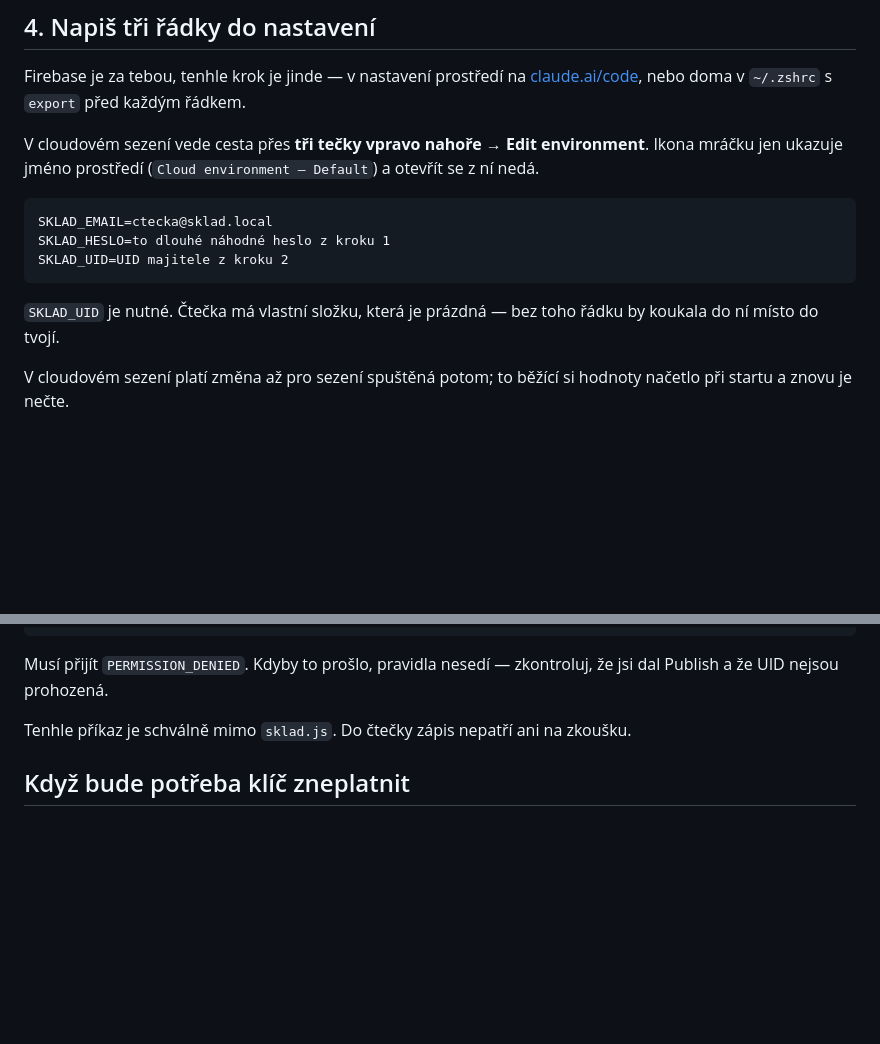
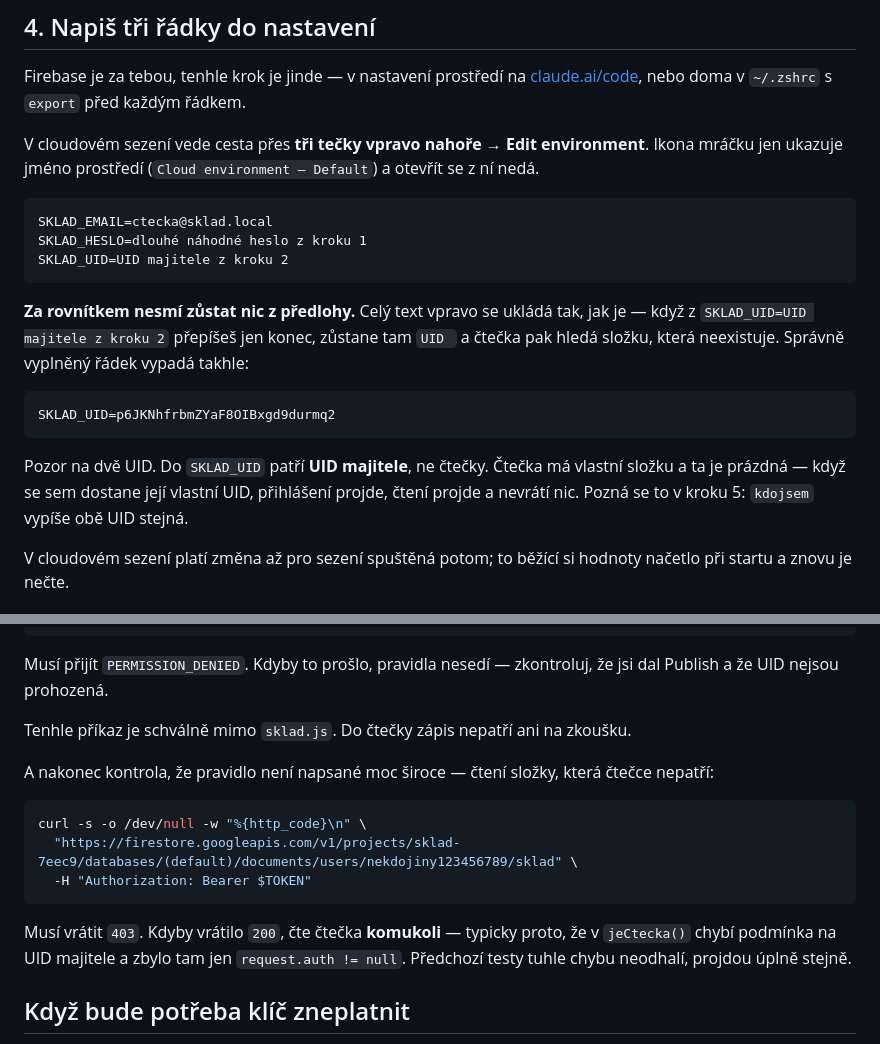
Before and after one commit to mtkmresell/sklad, a Markdown page: nastroje/PRAVIDLA.md, 2 parts joined by grey strips. GitHub-like rendering; blank space fills up the shorter version.

Commit message:
Check that the reader cannot read anyone else's folder
Verified against the live project. Reads of the owner's data work,
writes and deletes are refused in both collections.

The write checks alone would pass just the same if jeCtecka() had lost
its owner-uid condition and kept only request.auth != null, which grants
every signed-in account read of every user. Step 5 now reads a folder
that is not the owner's and requires a 403.

The variable template invited leaving part of itself behind, and the
placeholder was worded so that a partial overwrite still looked filled
in. It now shows a completed line and says the two uids are not
interchangeable.

Co-Authored-By: Claude Opus 5 <noreply@anthropic.com>
Claude-Session: https://claude.ai/code/session_016gLSoarM5XKyZq1WRzBxt2

````diff
--- a/nastroje/PRAVIDLA.md
+++ b/nastroje/PRAVIDLA.md
@@ -108,12 +108,23 @@ Edit environment**. Ikona mráčku jen ukazuje jméno prostředí
 
 ```
 SKLAD_EMAIL=ctecka@sklad.local
-SKLAD_HESLO=to dlouhé náhodné heslo z kroku 1
+SKLAD_HESLO=dlouhé náhodné heslo z kroku 1
 SKLAD_UID=UID majitele z kroku 2
 ```
 
-`SKLAD_UID` je nutné. Čtečka má vlastní složku, která je prázdná —
-bez toho řádku by koukala do ní místo do tvojí.
+**Za rovnítkem nesmí zůstat nic z předlohy.** Celý text vpravo se ukládá
+tak, jak je — když z `SKLAD_UID=UID majitele z kroku 2` přepíšeš jen
+konec, zůstane tam `UID ` a čtečka pak hledá složku, která neexistuje.
+Správně vyplněný řádek vypadá takhle:
+
+```
+SKLAD_UID=p6JKNhfrbmZYaF8OIBxgd9durmq2
+```
+
+Pozor na dvě UID. Do `SKLAD_UID` patří **UID majitele**, ne čtečky.
+Čtečka má vlastní složku a ta je prázdná — když se sem dostane její
+vlastní UID, přihlášení projde, čtení projde a nevrátí nic. Pozná se to
+v kroku 5: `kdojsem` vypíše obě UID stejná.
 
 V cloudovém sezení platí změna až pro sezení spuštěná potom; to běžící
 si hodnoty načetlo při startu a znovu je nečte.
@@ -147,6 +158,20 @@ zkontroluj, že jsi dal Publish a že UID nejsou prohozená.
 Tenhle příkaz je schválně mimo `sklad.js`. Do čtečky zápis nepatří ani
 na zkoušku.
 
+A nakonec kontrola, že pravidlo není napsané moc široce — čtení složky,
+která čtečce nepatří:
+
+```bash
+curl -s -o /dev/null -w "%{http_code}\n" \
+  "https://firestore.googleapis.com/v1/projects/sklad-7eec9/databases/(default)/documents/users/nekdojiny123456789/sklad" \
+  -H "Authorization: Bearer $TOKEN"
+```
+
+Musí vrátit `403`. Kdyby vrátilo `200`, čte čtečka **komukoli** —
+typicky proto, že v `jeCtecka()` chybí podmínka na UID majitele
+a zbylo tam jen `request.auth != null`. Předchozí testy tuhle chybu
+neodhalí, projdou úplně stejně.
+
 ## Když bude potřeba klíč zneplatnit
 
 V konzoli v **Authentication → Users** u účtu čtečky buď změň heslo,
````
